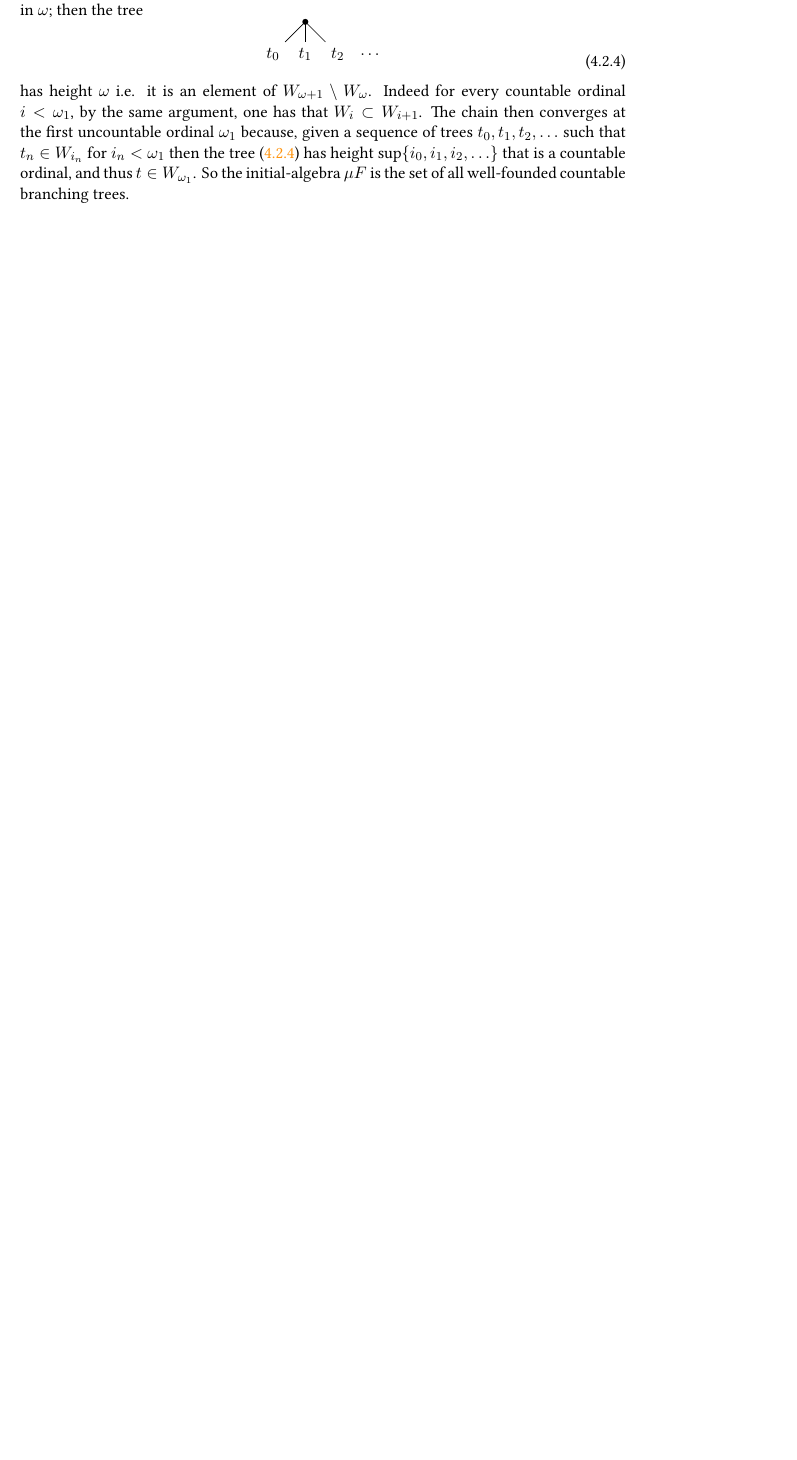
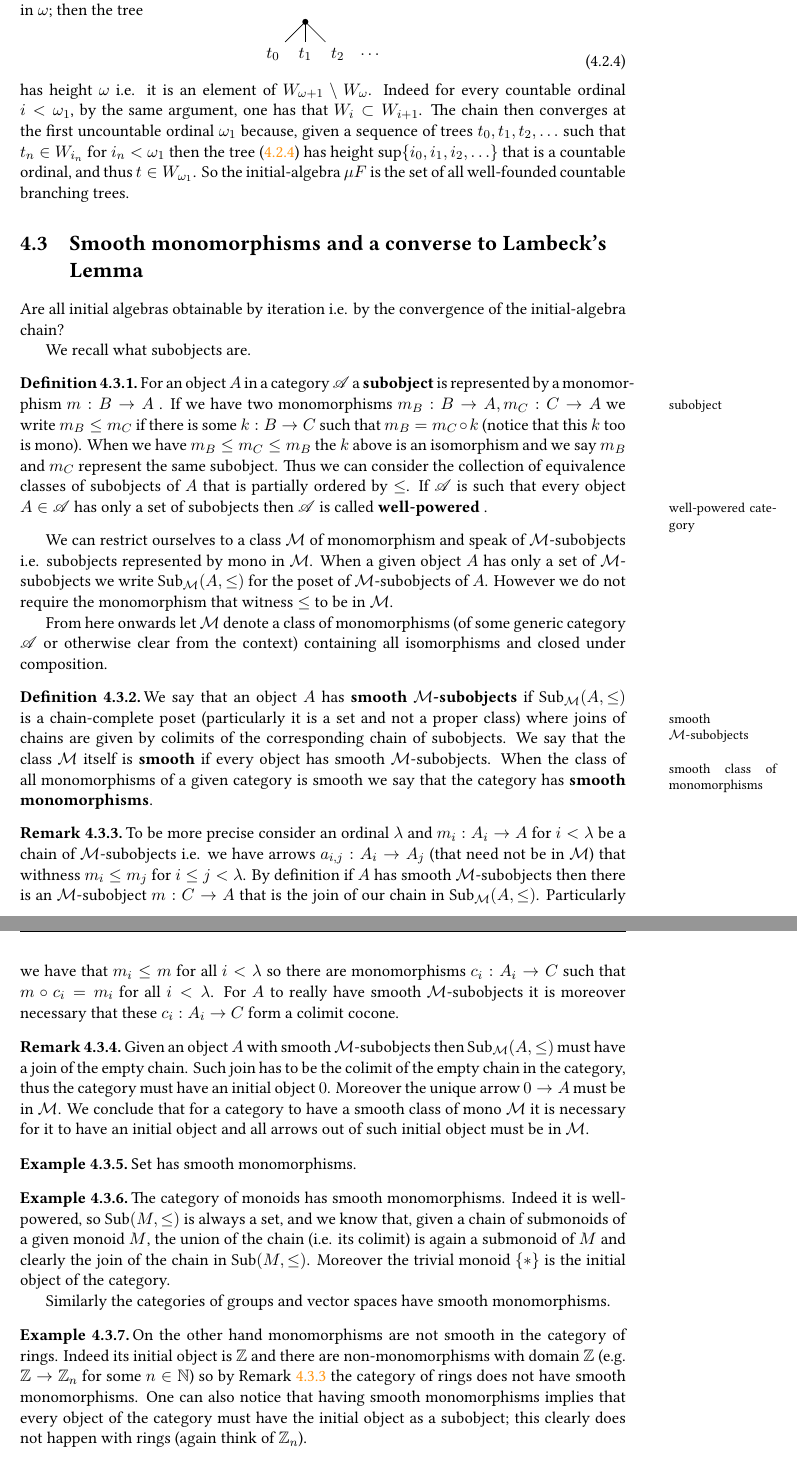
Before and after one commit to grastello/lambek, a LaTeX thesis (notes.tex): part of page 34 of 35 before the commit and two parts of pages 34 and 35 of 36 after it, the two joined at a grey line, cut so that both start at the same text, the shorter picture padded with empty space. The pictures show the PDF file notes.pdf that the author committed with the source.

Commit message:
some massiva changes

```diff
--- a/notes.tex
+++ b/notes.tex
@@ -1788,5 +1788,64 @@ We now give an example of a functor that has initial-algebra convergent in more
   So the initial-algebra \(\mu F\) is the set of all well-founded countable branching trees.
 \end{example}
 
+\section{Smooth monomorphisms and a converse to Lambeck's Lemma}
+
+Are all initial algebras obtainable by iteration i.e. by the convergence of the initial-algebra chain?
+
+We recall what subobjects are.
+
+\begin{definition}
+  For an object \(A\) in a category \(\A\) a \textbf{subobject} is represented by a monomorphism \(m: B \to A\) \marginnote{subobject}.
+  If we have two monomorphisms \(m_B : B \to A, m_C : C \to A\) we write \(m_B \leq m_C\) if there is some \(k : B \to C\) such that \(m_B = m_C \circ k\) (notice that this \(k\) too is mono).
+  When we have \(m_B \leq m_C \leq m_B\) the \(k\) above is an isomorphism and we say \(m_B\) and \(m_C\) represent the same subobject.
+  Thus we can consider the collection of equivalence classes of subobjects of \(A\) that is partially ordered by \(\leq\).
+  If \(\A\) is such that every object \(A \in \A\) has only a set of subobjects then \(\A\) is called \textbf{well-powered} \marginnote{well-powered category}.
+\end{definition}
+
+We can restrict ourselves to a class \(\mathcal{M}\) of monomorphism and speak of \(\mathcal{M}\)-subobjects i.e. subobjects represented by mono in \(\mathcal{M}\).
+When a given object \(A\) has only a set of \(\mathcal{M}\)-subobjects we write \(\text{Sub}_\mathcal{M}(A, \leq)\) for the poset of \(\mathcal{M}\)-subobjects of \(A\).
+However we do not require the monomorphism that witness \(\leq\) to be in \(\mathcal{M}\).
+
+From here onwards let \(\mathcal{M}\) denote a class of monomorphisms (of some generic category \(\A\) or otherwise clear from the context) containing all isomorphisms and closed under composition.
+
+\begin{definition}
+  We say that an object \(A\) has \textbf{smooth} \(\mathcal{M}\)\textbf{-subobjects} if \(\text{Sub}_\mathcal{M}(A, \leq)\) \marginnote{smooth\\ \(\mathcal{M}\)-subobjects} is a chain-complete poset (particularly it is a set and not a proper class) where joins of chains are given by colimits of the corresponding chain of subobjects.
+  We say that the class \(\mathcal{M}\) itself is \textbf{smooth} \marginnote{smooth class of monomorphisms} if every object has smooth \(\mathcal{M}\)-subobjects.
+  When the class of all monomorphisms of a given category is smooth we say that the category has \textbf{smooth monomorphisms}.
+\end{definition}
+
+\begin{remark}
+  \label{rem:classes_and_initial}
+  To be more precise consider an ordinal \(\lambda\) and \(m_i : A_i \to A\) for \(i < \lambda\) be a chain of \(\mathcal{M}\)-subobjects i.e. we have arrows \(a_{i,j} : A_i \to A_j\) (that need not be in \(\mathcal{M}\)) that withness \(m_i \leq m_j\) for \(i \leq j < \lambda\).
+  By definition if \(A\) has smooth \(\mathcal{M}\)-subobjects then there is an \(\mathcal{M}\)-subobject \(m : C \to A\) that is the join of our chain in \(\text{Sub}_\mathcal{M}(A, \leq)\).
+  Particularly we have that \(m_i \leq m\) for all \(i < \lambda\) so there are monomorphisms \(c_i : A_i \to C\) such that \(m \circ c_i = m_i\) for all \(i < \lambda\).
+  For \(A\) to really have smooth \(\mathcal{M}\)-subobjects it is moreover necessary that these \(c_i : A_i \to C\) form a colimit cocone.
+\end{remark}
+
+\begin{remark}
+  Given an object \(A\) with smooth \(\mathcal{M}\)-subobjects then \(\text{Sub}_\mathcal{M}(A, \leq)\) must have a join of the empty chain.
+  Such join has to be the colimit of the empty chain in the category, thus the category must have an initial object \(0\).
+  Moreover the unique arrow \(0 \to A\) must be in \(\mathcal{M}\).
+  We conclude that for a category to have a smooth class of mono \(\mathcal{M}\) it is necessary for it to have an initial object and all arrows out of such initial object must be in \(\mathcal{M}\).
+\end{remark}
+
+\begin{example}
+  \(\Set\) has smooth monomorphisms.
+\end{example}
+
+\begin{example}
+  The category of monoids has smooth monomorphisms.
+  Indeed it is well-powered, so \(\text{Sub}(M, \leq)\) is always a set, and we know that, given a chain of submonoids of a given monoid \(M\), the union of the chain (i.e. its colimit) is again a submonoid of \(M\) and clearly the join of the chain in \(\text{Sub}(M, \leq)\).
+  Moreover the trivial monoid \(\{*\}\) is the initial object of the category.
+
+  Similarly the categories of groups and vector spaces have smooth monomorphisms.
+\end{example}
+
+\begin{example}
+  On the other hand monomorphisms are not smooth in the category of rings.
+  Indeed its initial object is \(\mathbb{Z}\) and there are non-monomorphisms with domain \(\mathbb{Z}\) (e.g. \(\mathbb{Z} \to \mathbb{Z}_n\) for some \(n \in \mathbb{N}\)) so by Remark \ref{rem:classes_and_initial} the category of rings does not have smooth monomorphisms.
+  One can also notice that having smooth monomorphisms implies that every object of the category must have the initial object as a subobject; this clearly does not happen with rings (again think of \(\mathbb{Z}_n\)).
+\end{example}
+
 \printbibliography
 \end{document}
```
Also changed, not shown: notes.pdf.
